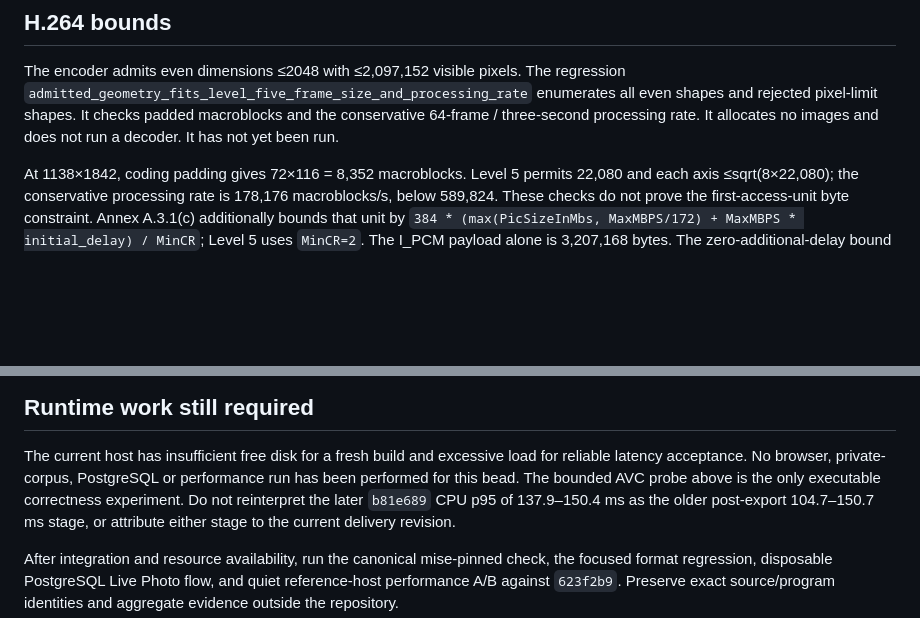
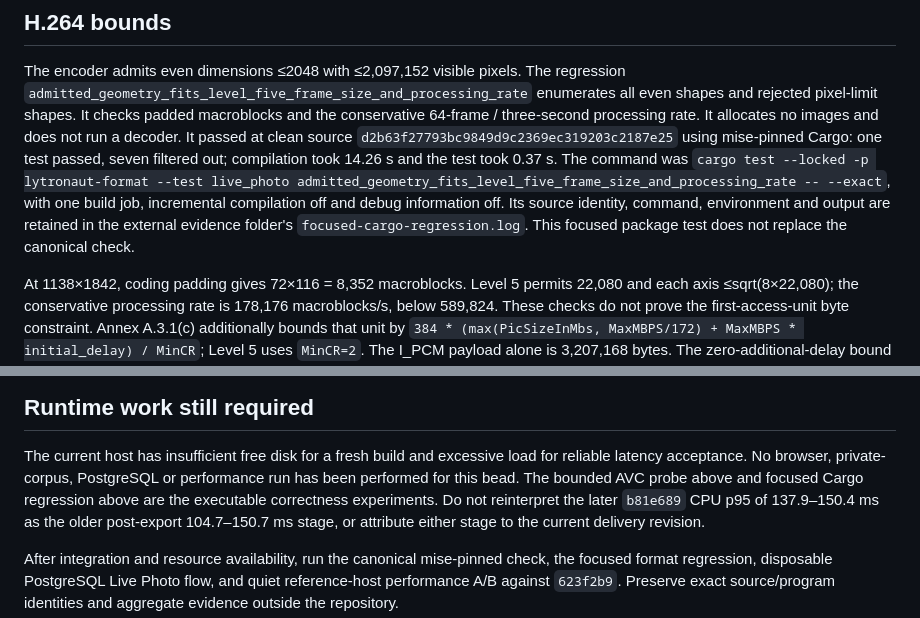
Before and after one commit to SimplicityGuy/lytronaut, a Markdown page: docs/validation/lytronaut-re8-3-acceptance.md, 2 parts joined by grey strips. Rendered like a GitHub page; blank space fills up the shorter version.

Commit message:
docs(acceptance): record focused geometry regression pass

```diff
--- a/docs/validation/lytronaut-re8-3-acceptance.md
+++ b/docs/validation/lytronaut-re8-3-acceptance.md
@@ -38,7 +38,15 @@ The encoder admits even dimensions ≤2048 with ≤2,097,152 visible pixels.
 The regression `admitted_geometry_fits_level_five_frame_size_and_processing_rate`
 enumerates all even shapes and rejected pixel-limit shapes. It checks padded
 macroblocks and the conservative 64-frame / three-second processing rate.
-It allocates no images and does not run a decoder. It has not yet been run.
+It allocates no images and does not run a decoder. It passed at clean source
+`d2b63f27793bc9849d9c2369ec319203c2187e25` using mise-pinned Cargo: one test
+passed, seven filtered out; compilation took 14.26 s and the test took 0.37 s.
+The command was `cargo test --locked -p lytronaut-format --test live_photo
+admitted_geometry_fits_level_five_frame_size_and_processing_rate -- --exact`,
+with one build job, incremental compilation off and debug information off.
+Its source identity, command, environment and output are retained in the
+external evidence folder's `focused-cargo-regression.log`. This focused package
+test does not replace the canonical check.
 
 At 1138×1842, coding padding gives 72×116 = 8,352 macroblocks. Level 5
 permits 22,080 and each axis ≤sqrt(8×22,080); the conservative processing rate
@@ -96,7 +104,8 @@ private source identifiers, paths, hashes, pixels or calibration into this repo.
 The current host has insufficient free disk for a fresh build and excessive
 load for reliable latency acceptance. No browser, private-corpus, PostgreSQL or
 performance run has been performed for this bead. The bounded AVC probe above
-is the only executable correctness experiment. Do not reinterpret the later
+and focused Cargo regression above are the executable correctness experiments.
+Do not reinterpret the later
 `b81e689` CPU p95 of 137.9–150.4 ms as the older post-export 104.7–150.7 ms stage,
 or attribute either stage to the current delivery revision.
 
```
